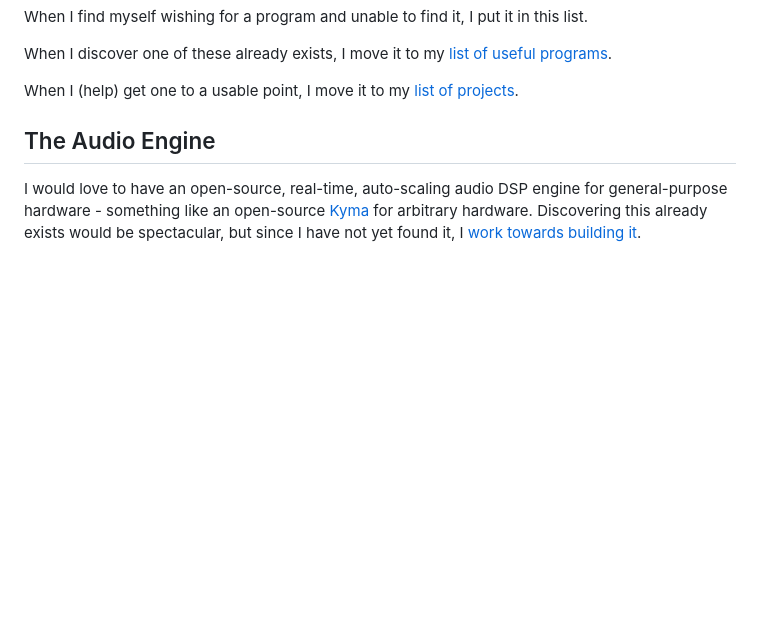
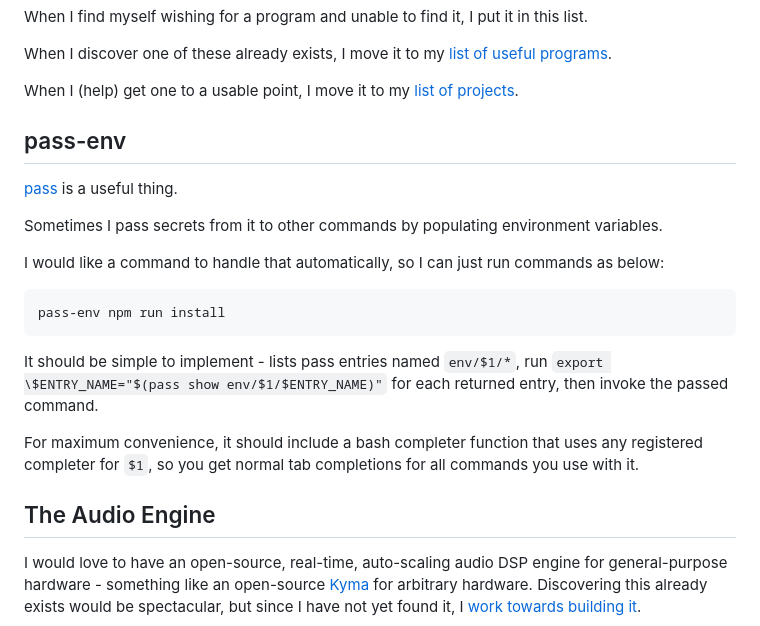
Before and after one commit to NateEag/nateeag.com, a Markdown page: pages/software/ideas.md, the part around the change. Rendered like a GitHub page; blank space fills up the shorter version.

Commit message:
Add pass-env to the list of ideas
I should sit down and bang it out.

````diff
--- a/pages/software/ideas.md
+++ b/pages/software/ideas.md
@@ -12,6 +12,29 @@ programs](https://github.com/NateEag/useful-programs).
 
 When I (help) get one to a usable point, I move it to my [list of
 projects](/software/projects.html).
+
+
+## pass-env
+
+[pass](https://www.passwordstore.org/) is a useful thing.
+
+Sometimes I pass secrets from it to other commands by populating environment
+variables.
+
+I would like a command to handle that automatically, so I can just run commands
+as below:
+
+```
+pass-env npm run install
+```
+
+It should be simple to implement - lists pass entries named `env/$1/*`, run
+`export \$ENTRY_NAME="$(pass show env/$1/$ENTRY_NAME)"` for each returned
+entry, then invoke the passed command.
+
+For maximum convenience, it should include a bash completer function that uses
+any registered completer for `$1`, so you get normal tab completions for all
+commands you use with it.
 
 
 ## The Audio Engine
````
